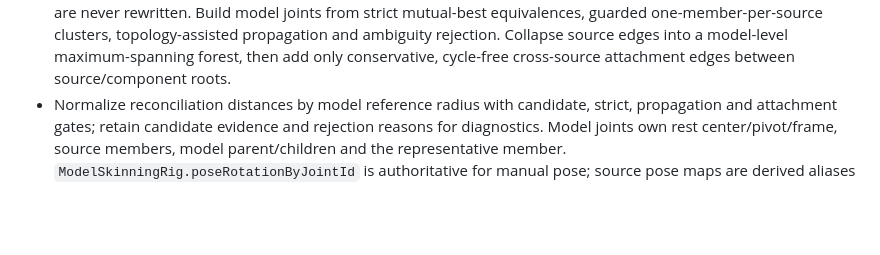
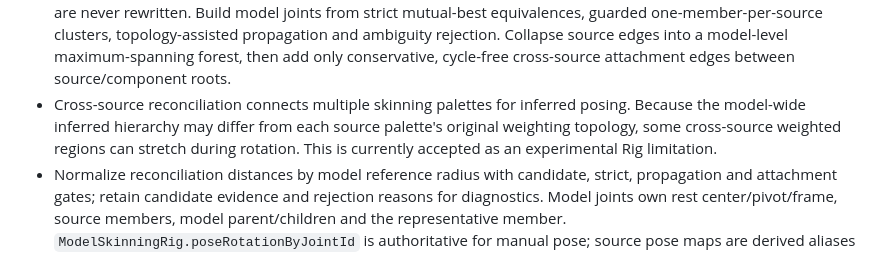
Before and after one commit to drelymk/mod_viewer, a Markdown page: context.md, the part around the change. Rendered like a GitHub page; blank space fills up the shorter version.

Commit message:
Document cross-source rig stretching limitation

```diff
--- a/context.md
+++ b/context.md
@@ -234,6 +234,11 @@ of documentation, comments and tests; use portable fixtures instead.
   topology-assisted propagation and ambiguity rejection. Collapse source edges
   into a model-level maximum-spanning forest, then add only conservative,
   cycle-free cross-source attachment edges between source/component roots.
+- Cross-source reconciliation connects multiple skinning palettes for inferred
+  posing. Because the model-wide inferred hierarchy may differ from each source
+  palette's original weighting topology, some cross-source weighted regions can
+  stretch during rotation. This is currently accepted as an experimental Rig
+  limitation.
 - Normalize reconciliation distances by model reference radius with candidate,
   strict, propagation and attachment gates; retain candidate evidence and
   rejection reasons for diagnostics. Model joints own rest center/pivot/frame,
```
